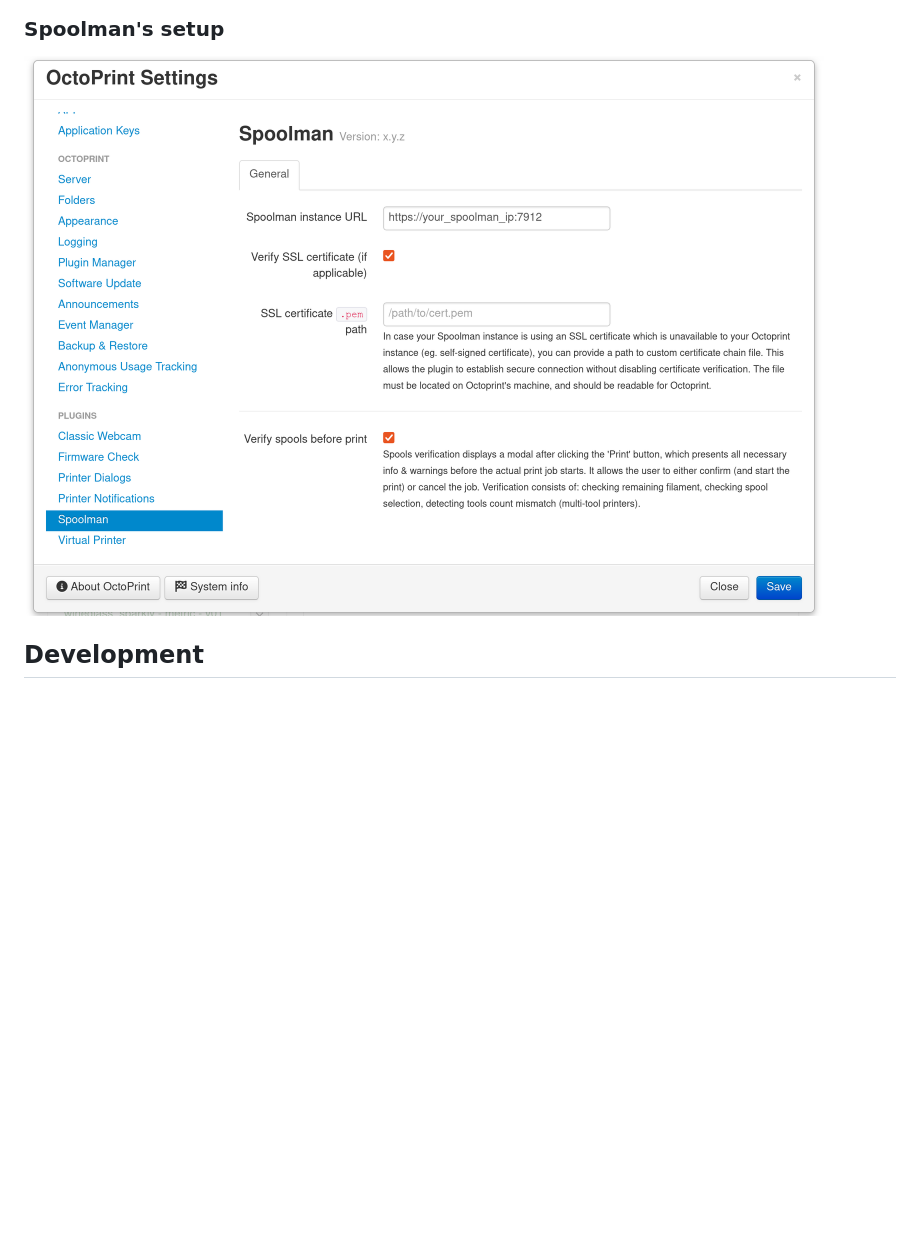
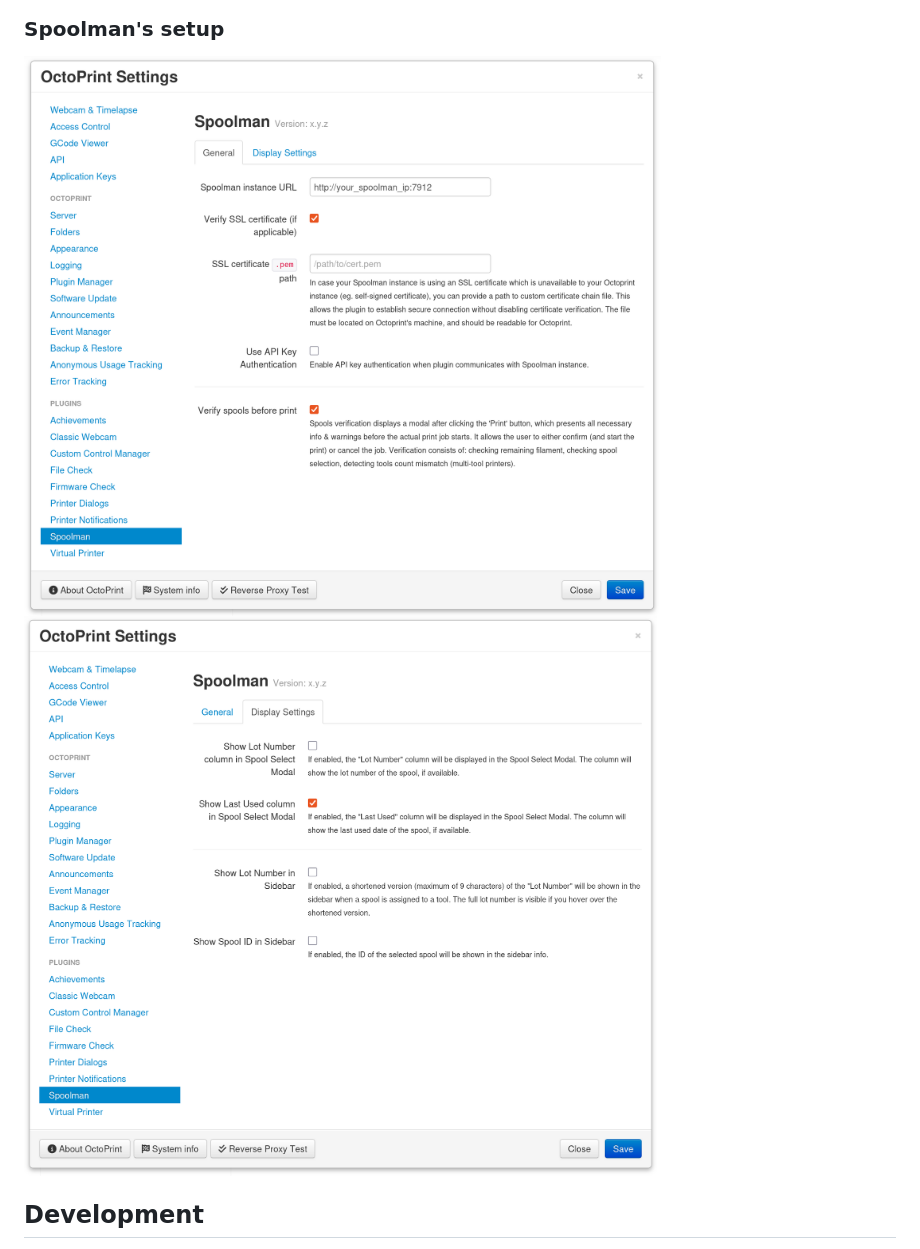
Before and after one commit to mdziekon/octoprint-spoolman, a Markdown page: README.md, the part around the change. Rendered like a GitHub page; pictures changed too: extras/screenshots/showcase__spoolman_setup.png (deleted), extras/screenshots/showcase__spoolman_setup01.png (added), extras/screenshots/showcase__spoolman_setup02.png (added); blank space fills up the shorter version.

Commit message:
feat: Update settings screenshots
Signed-off-by: Michał Dziekoński <michal.dziekonski+github@gmail.com>

```diff
--- a/README.md
+++ b/README.md
@@ -59,7 +59,8 @@ After installing the plugin, you have to set it up, by:
 
 ### Spoolman's setup
 
-![Showcase - Spoolman's setup](./extras/screenshots/showcase__spoolman_setup.png)
+![Showcase - Spoolman's setup - General](./extras/screenshots/showcase__spoolman_setup01.png)
+![Showcase - Spoolman's setup - Display Settings](./extras/screenshots/showcase__spoolman_setup02.png)
 
 ## Development
 
```
